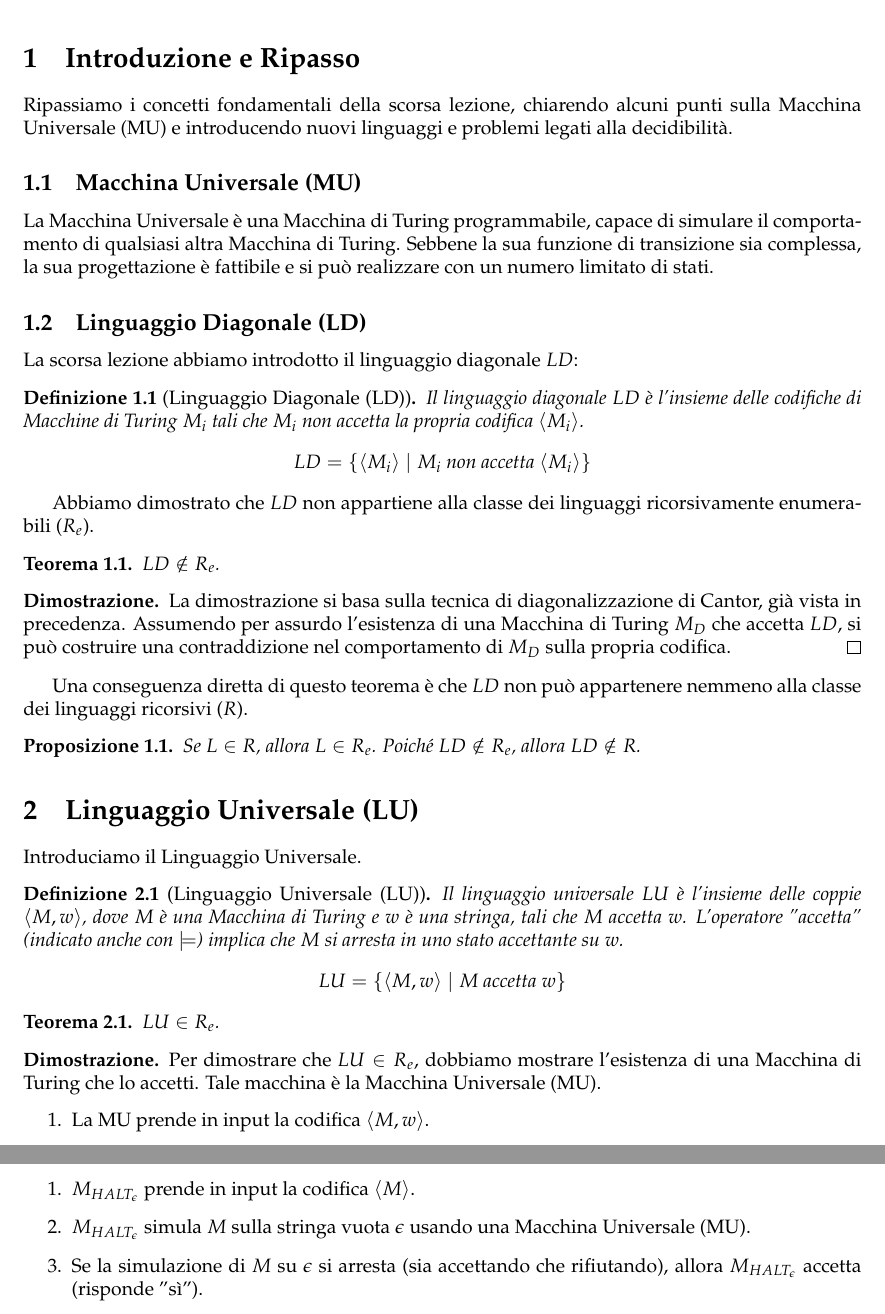
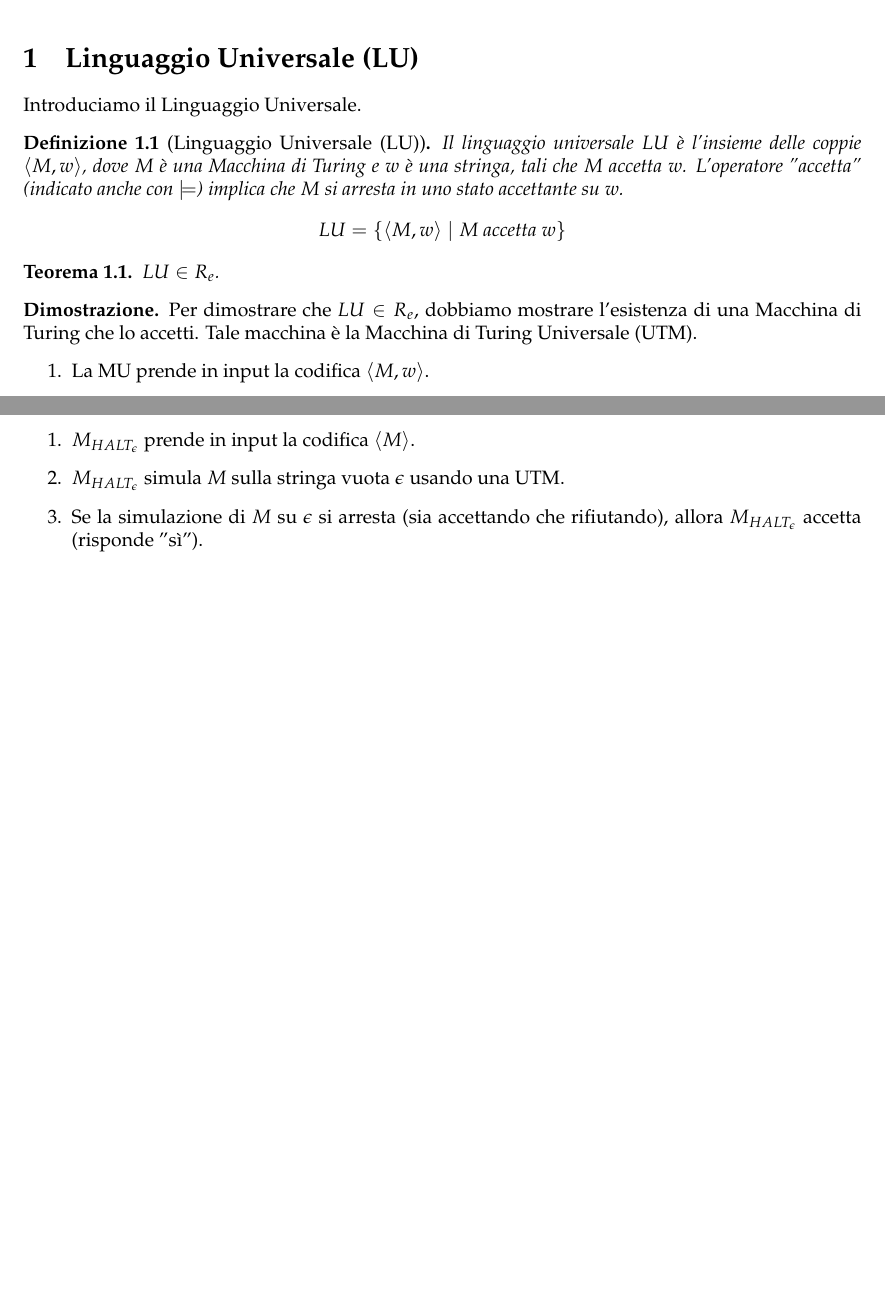
Before and after one commit to alessandroamella/appunti-info-th, a LaTeX document (ai_notes_tex/lecture-12.tex): two parts of pages 2 and 7 of 9 before the commit and two parts of pages 2 and 6 of 8 after it, joined at a grey line, cut at the place of the change, the shorter picture padded with empty space. Compiled offline with pdfLaTeX.

Commit message:
lecture 12 coherent to 11

```diff
--- a/ai_notes_tex/lecture-12.tex
+++ b/ai_notes_tex/lecture-12.tex
@@ -52,33 +52,6 @@
 \tableofcontents
 \newpage
 
-\section{Introduzione e Ripasso}
-Ripassiamo i concetti fondamentali della scorsa lezione, chiarendo alcuni punti sulla Macchina Universale (MU) e introducendo nuovi linguaggi e problemi legati alla decidibilità.
-
-\subsection{Macchina Universale (MU)}
-La Macchina Universale è una Macchina di Turing programmabile, capace di simulare il comportamento di qualsiasi altra Macchina di Turing. Sebbene la sua funzione di transizione sia complessa, la sua progettazione è fattibile e si può realizzare con un numero limitato di stati.
-
-\subsection{Linguaggio Diagonale (LD)}
-La scorsa lezione abbiamo introdotto il linguaggio diagonale $LD$:
-\begin{definition}[Linguaggio Diagonale (LD)]
-Il linguaggio diagonale $LD$ è l'insieme delle codifiche di Macchine di Turing $M_i$ tali che $M_i$ non accetta la propria codifica $\langle M_i \rangle$.
-\[ LD = \{ \langle M_i \rangle \mid M_i \text{ non accetta } \langle M_i \rangle \} \]
-\end{definition}
-
-Abbiamo dimostrato che $LD$ non appartiene alla classe dei linguaggi ricorsivamente enumerabili ($R_e$).
-\begin{theorem}
-$LD \notin R_e$.
-\end{theorem}
-\begin{proof}
-La dimostrazione si basa sulla tecnica di diagonalizzazione di Cantor, già vista in precedenza. Assumendo per assurdo l'esistenza di una Macchina di Turing $M_D$ che accetta $LD$, si può costruire una contraddizione nel comportamento di $M_D$ sulla propria codifica.
-\end{proof}
-
-Una conseguenza diretta di questo teorema è che $LD$ non può appartenere nemmeno alla classe dei linguaggi ricorsivi ($R$).
-\begin{proposition}
-Se $L \in R$, allora $L \in R_e$.
-Poiché $LD \notin R_e$, allora $LD \notin R$.
-\end{proposition}
-
 \section{Linguaggio Universale (LU)}
 
 Introduciamo il Linguaggio Universale.
@@ -91,7 +64,7 @@ Il linguaggio universale $LU$ è l'insieme delle coppie $\langle M, w \rangle$,
 $LU \in R_e$.
 \end{theorem}
 \begin{proof}
-Per dimostrare che $LU \in R_e$, dobbiamo mostrare l'esistenza di una Macchina di Turing che lo accetti. Tale macchina è la Macchina Universale (MU).
+Per dimostrare che $LU \in R_e$, dobbiamo mostrare l'esistenza di una Macchina di Turing che lo accetti. Tale macchina è la Macchina di Turing Universale (UTM).
 \begin{enumerate}
     \item La MU prende in input la codifica $\langle M, w \rangle$.
     \item La MU simula passo-passo il comportamento di $M$ su $w$.
@@ -312,7 +285,7 @@ Per dimostrare che $HALT_\epsilon \in R_e$, dobbiamo costruire una Macchina di T
 \textbf{Costruzione di $M_{HALT_\epsilon}$:}
 \begin{enumerate}
     \item $M_{HALT_\epsilon}$ prende in input la codifica $\langle M \rangle$.
-    \item $M_{HALT_\epsilon}$ simula $M$ sulla stringa vuota $\epsilon$ usando una Macchina Universale (MU).
+    \item $M_{HALT_\epsilon}$ simula $M$ sulla stringa vuota $\epsilon$ usando una UTM.
     \item Se la simulazione di $M$ su $\epsilon$ si arresta (sia accettando che rifiutando), allora $M_{HALT_\epsilon}$ accetta (risponde "sì").
     \item Se la simulazione di $M$ su $\epsilon$ entra in loop infinito, allora $M_{HALT_\epsilon}$ entra in loop (non risponde "sì").
 \end{enumerate}
```
Also changed, not shown: ai_notes_tex/lecture-12.tex (6 more changed lines).
